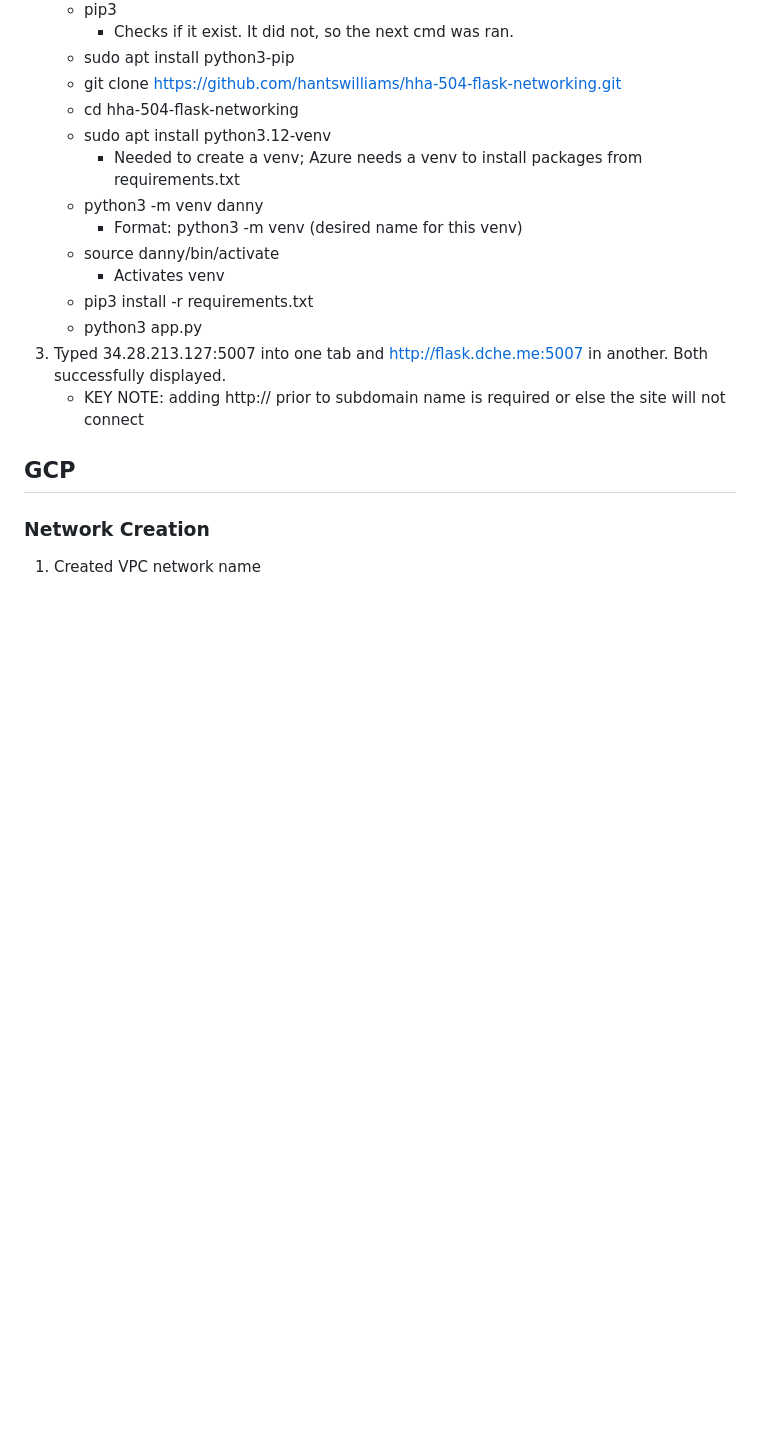
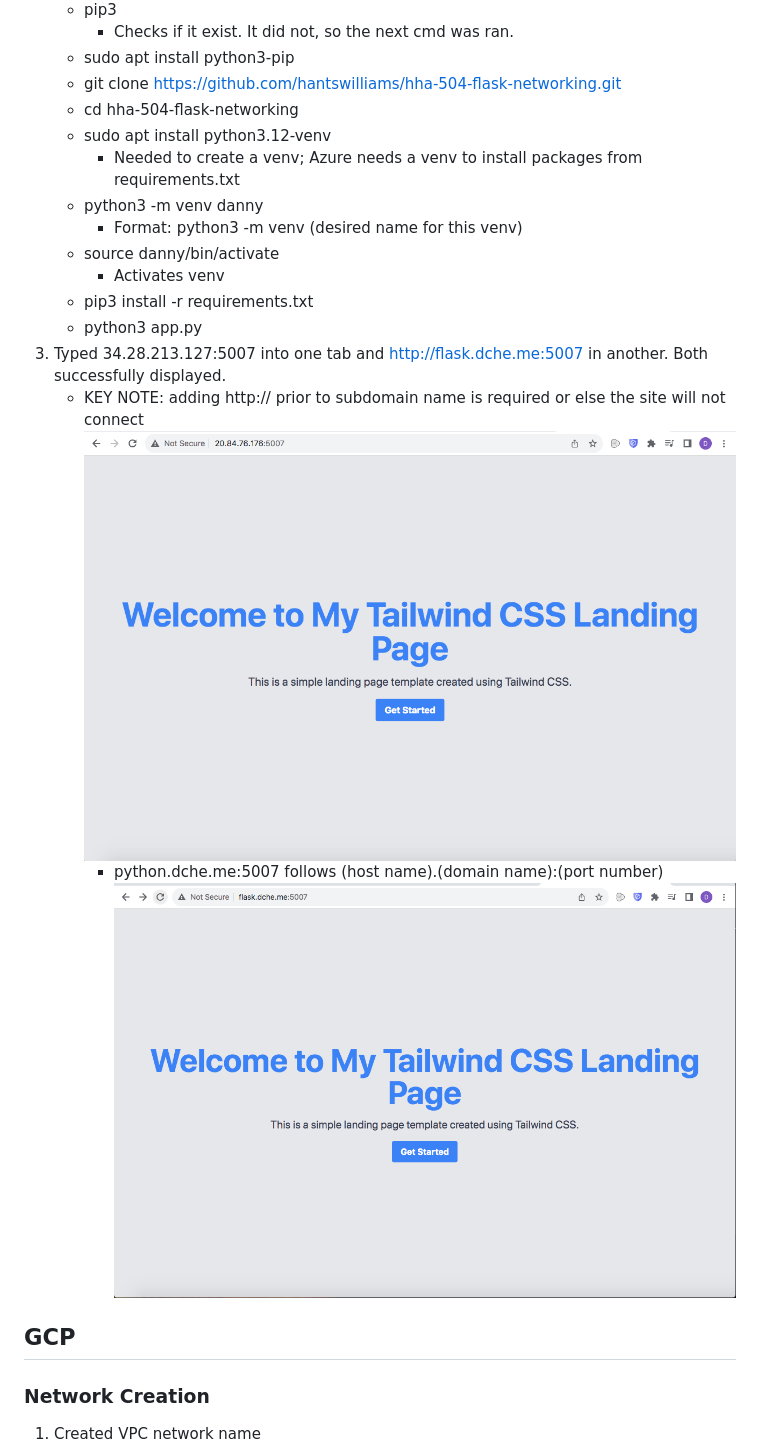
Before and after one commit to dnce17/HHA504_assignment_networking, a Markdown page: README.md, the part around the change. GitHub-like rendering; pictures changed too: img/azure/dns/enter_domain_n_port.png (added), img/azure/dns/enter_ip_n_port.png (added); blank space fills up the shorter version.

Commit message:
added flask images

```diff
--- a/README.md
+++ b/README.md
@@ -75,6 +75,9 @@
     * python3 app.py
 3. Typed 34.28.213.127:5007 into one tab and http://flask.dche.me:5007 in another. Both successfully displayed.
     * KEY NOTE: adding http:// prior to subdomain name is required or else the site will not connect
+![HTML successfully displayed after entering 20.84.76.176:5007 to search bar](img/azure/dns/enter_ip_n_port.png)
+        * python.dche.me:5007 follows (host name).(domain name):(port number)
+![HTML successfully displayed after entering flask.dche.me:5007 to search bar](img/azure/dns/enter_domain_n_port.png)
 
 ## GCP
 ### Network Creation
```
